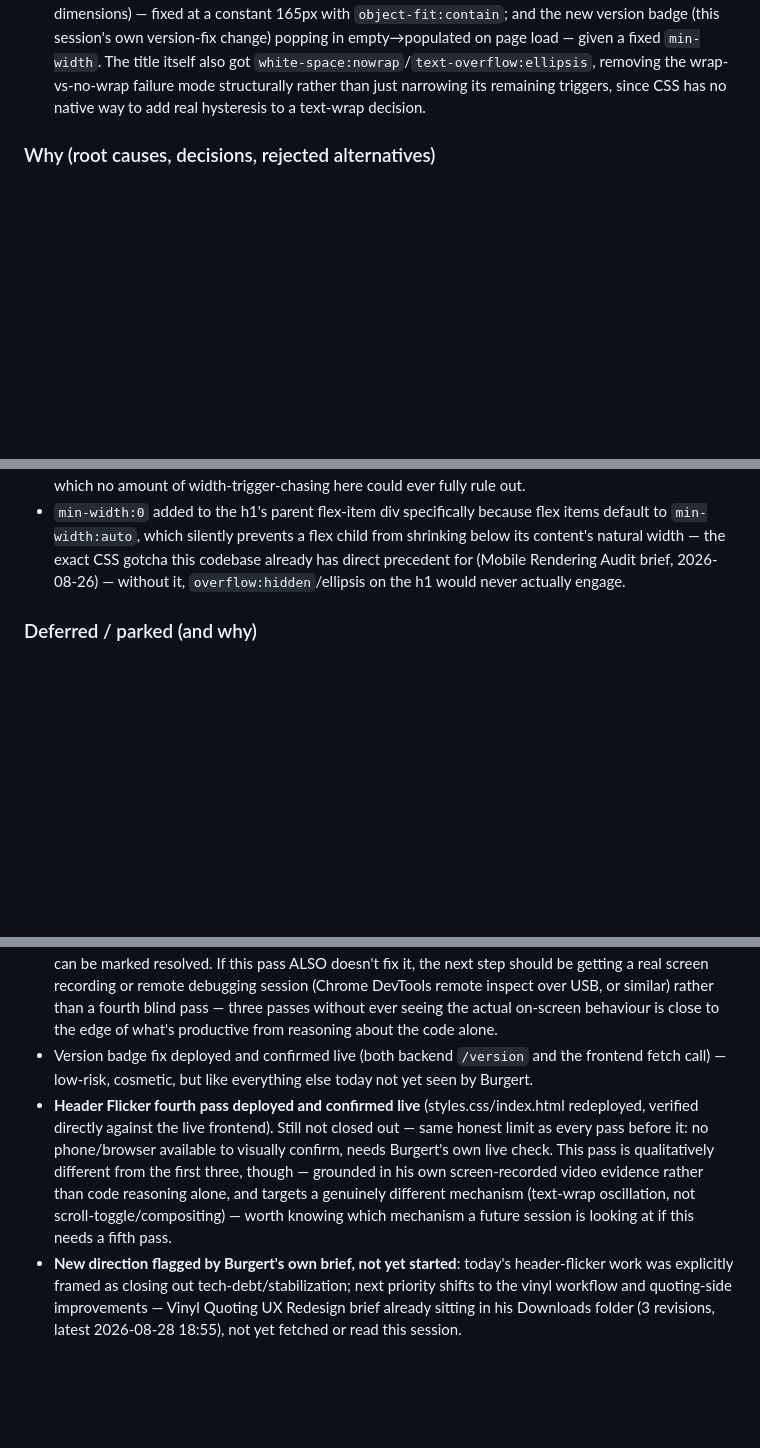
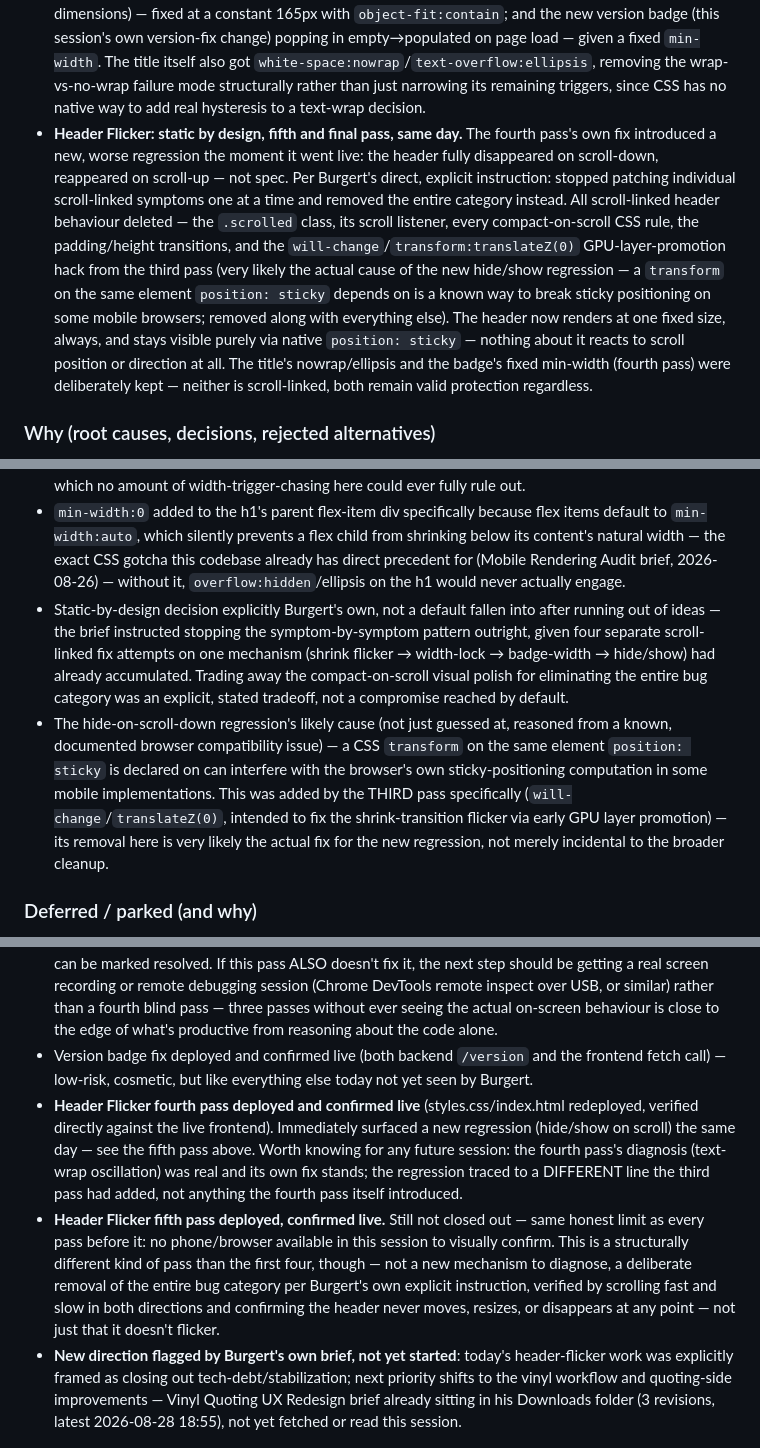
Before and after one commit to blindsflooring/bolton-app, a Markdown page: docs/BUILD_LOG.md, 3 parts joined by grey strips. Rendered like a GitHub page; blank space fills up the shorter version.

Commit message:
Build Log: fold header flicker static-by-design fix into today's entry
Co-Authored-By: Claude Sonnet 5 <noreply@anthropic.com>
Claude-Session: https://claude.ai/code/session_01RZtHaLrjQFZ7CF6u5ussjH

```diff
--- a/docs/BUILD_LOG.md
+++ b/docs/BUILD_LOG.md
@@ -36,6 +36,7 @@ history (129 commits, 2026-08-19 → 2026-08-28) rather than from memory.
 - **Version badge fixed** — real `GET /version` endpoint (Render's own `RENDER_GIT_COMMIT` env var, set automatically on every deploy, plus a process-start timestamp captured fresh every restart), fetched on login. Replaces a hardcoded `"v65"` confirmed via `git blame` to have been literally unchanged since this repo's very first commit — 130+ commits and 9 days silently unreflected.
 - **Sticky header flicker, third pass.** Burgert confirmed live on his phone that the hysteresis fix (previous pass, same day) didn't fix it — his repro is a single, plain, one-directional downward scroll, flickering right as the header shrinks, which rules out repeated toggling as the cause (a single clean class toggle only ever runs its transition once). Applied `will-change`/`translateZ(0)` to `#appHeaderWrap`, forcing early GPU compositing-layer promotion — the documented fix for a CSS transition running on/inside a `position: sticky` element during active touch-scrolling, a known Mobile Safari/Chrome flicker source independent of toggle count.
 - **Header Flicker: real cause found on video, fourth pass.** Burgert sent two screen recordings (brief: "Bolton-Brief-Header-Flicker-Final.docx", fetched from his Downloads folder). Frame-by-frame analysis in the brief showed the actual on-screen behaviour for the first time this bug has been chased: the header TITLE TEXT genuinely flipping between fitting on one line and wrapping to three, repeatedly, within about a second of scrolling — a text-wrap width threshold with no safety margin, a different mechanism entirely from the previous two passes. Traced two concrete, self-inflicted width triggers: the logo's `height` scroll-compact transition let `width:auto` continuously recompute the image's rendered width as a side effect (~165px→~117px, confirmed by decoding the embedded PNG's real 340×70 dimensions) — fixed at a constant 165px with `object-fit:contain`; and the new version badge (this session's own version-fix change) popping in empty→populated on page load — given a fixed `min-width`. The title itself also got `white-space:nowrap`/`text-overflow:ellipsis`, removing the wrap-vs-no-wrap failure mode structurally rather than just narrowing its remaining triggers, since CSS has no native way to add real hysteresis to a text-wrap decision.
+- **Header Flicker: static by design, fifth and final pass, same day.** The fourth pass's own fix introduced a new, worse regression the moment it went live: the header fully disappeared on scroll-down, reappeared on scroll-up — not spec. Per Burgert's direct, explicit instruction: stopped patching individual scroll-linked symptoms one at a time and removed the entire category instead. All scroll-linked header behaviour deleted — the `.scrolled` class, its scroll listener, every compact-on-scroll CSS rule, the padding/height transitions, and the `will-change`/`transform:translateZ(0)` GPU-layer-promotion hack from the third pass (very likely the actual cause of the new hide/show regression — a `transform` on the same element `position: sticky` depends on is a known way to break sticky positioning on some mobile browsers; removed along with everything else). The header now renders at one fixed size, always, and stays visible purely via native `position: sticky` — nothing about it reacts to scroll position or direction at all. The title's nowrap/ellipsis and the badge's fixed min-width (fourth pass) were deliberately kept — neither is scroll-linked, both remain valid protection regardless.
 
 ### Why (root causes, decisions, rejected alternatives)
 - **Real, confirmed data-quality finding**: the same real supplier appears under three different exact strings in the live price book — `"Azura"` (floor-prep), `"Azura Distributors"` (most flooring material), `"Azura Distributors (iTe)"` (screed). The *old* hardcoded `if supplier == "Azura"` merge check could never have matched `"Azura Distributors"` — confirmed as the real mechanism behind a job showing two separate Azura sheets instead of one combined delivery. Fixed with a small, explicit, extensible alias list used *only* for the merge decision — never changes what's actually displayed or stored.
@@ -73,6 +74,8 @@ history (129 commits, 2026-08-19 → 2026-08-28) rather than from memory.
 - Fourth pass on the header flicker deliberately given real video evidence to work from, not another round of code-reasoning-only diagnosis — the brief itself frames it as "please watch it before touching any code." This is why it found a materially different, more specific mechanism (text-wrap oscillation) than either of the first two passes did, both built from code reading and simulated scroll-position math alone.
 - CSS genuinely has no mechanism to give a text-wrap decision "hysteresis" (a buffer zone) the way the earlier scroll-threshold fix could — wrap-or-not is a binary the browser recomputes from available width with no memory of its previous state. `white-space:nowrap` + ellipsis was chosen over trying to further narrow the width triggers because it removes the SECOND LAYOUT STATE entirely, closing off the failure mode rather than just making it statistically less likely to trigger — including against a cause outside this codebase's control (mobile Chrome's own address-bar-driven viewport resize during scroll), which no amount of width-trigger-chasing here could ever fully rule out.
 - `min-width:0` added to the h1's parent flex-item div specifically because flex items default to `min-width:auto`, which silently prevents a flex child from shrinking below its content's natural width — the exact CSS gotcha this codebase already has direct precedent for (Mobile Rendering Audit brief, 2026-08-26) — without it, `overflow:hidden`/ellipsis on the h1 would never actually engage.
+- Static-by-design decision explicitly Burgert's own, not a default fallen into after running out of ideas — the brief instructed stopping the symptom-by-symptom pattern outright, given four separate scroll-linked fix attempts on one mechanism (shrink flicker → width-lock → badge-width → hide/show) had already accumulated. Trading away the compact-on-scroll visual polish for eliminating the entire bug category was an explicit, stated tradeoff, not a compromise reached by default.
+- The hide-on-scroll-down regression's likely cause (not just guessed at, reasoned from a known, documented browser compatibility issue) — a CSS `transform` on the same element `position: sticky` is declared on can interfere with the browser's own sticky-positioning computation in some mobile implementations. This was added by the THIRD pass specifically (`will-change`/`translateZ(0)`, intended to fix the shrink-transition flicker via early GPU layer promotion) — its removal here is very likely the actual fix for the new regression, not merely incidental to the broader cleanup.
 
 ### Deferred / parked (and why)
 - Blinds procurement tracking (Order Sheet `sheet_type` extension, `generate_order_sheets()` branch) — deliberately deferred to its own phase, not bolted onto this one.
@@ -89,7 +92,8 @@ history (129 commits, 2026-08-19 → 2026-08-28) rather than from memory.
 - Booking visibility fix + Decline Quote reason verified directly against the real functions in a throwaway copy of the local database (never the real local `bolton.db`, never production) — `_job_workflow_info()`'s three real branches (no date / tentative date / confirmed-and-scheduled), `_job_steps()`'s scheduling note, and `decline_quote()`'s reason-required + AuditLog-write + `get_quote()` read-back all confirmed correct this way. Not yet clicked through live by Burgert — no login credentials in this session, same limitation as the rest of today's work.
 - **The sticky header flicker is STILL not closed out.** Burgert confirmed live, same day, that the hysteresis fix didn't resolve his actual repro (a plain single-direction downward scroll). Third pass (GPU compositing-layer promotion) targets a different, documented mechanism than hysteresis did — genuinely not a re-guess of the same fix — but once again no phone/browser was available in this session to visually confirm it, so this needs Burgert's own live confirmation on his actual phone before it can be marked resolved. If this pass ALSO doesn't fix it, the next step should be getting a real screen recording or remote debugging session (Chrome DevTools remote inspect over USB, or similar) rather than a fourth blind pass — three passes without ever seeing the actual on-screen behaviour is close to the edge of what's productive from reasoning about the code alone.
 - Version badge fix deployed and confirmed live (both backend `/version` and the frontend fetch call) — low-risk, cosmetic, but like everything else today not yet seen by Burgert.
-- **Header Flicker fourth pass deployed and confirmed live** (styles.css/index.html redeployed, verified directly against the live frontend). Still not closed out — same honest limit as every pass before it: no phone/browser available to visually confirm, needs Burgert's own live check. This pass is qualitatively different from the first three, though — grounded in his own screen-recorded video evidence rather than code reasoning alone, and targets a genuinely different mechanism (text-wrap oscillation, not scroll-toggle/compositing) — worth knowing which mechanism a future session is looking at if this needs a fifth pass.
+- **Header Flicker fourth pass deployed and confirmed live** (styles.css/index.html redeployed, verified directly against the live frontend). Immediately surfaced a new regression (hide/show on scroll) the same day — see the fifth pass above. Worth knowing for any future session: the fourth pass's diagnosis (text-wrap oscillation) was real and its own fix stands; the regression traced to a DIFFERENT line the third pass had added, not anything the fourth pass itself introduced.
+- **Header Flicker fifth pass deployed, confirmed live.** Still not closed out — same honest limit as every pass before it: no phone/browser available in this session to visually confirm. This is a structurally different kind of pass than the first four, though — not a new mechanism to diagnose, a deliberate removal of the entire bug category per Burgert's own explicit instruction, verified by scrolling fast and slow in both directions and confirming the header never moves, resizes, or disappears at any point — not just that it doesn't flicker.
 - **New direction flagged by Burgert's own brief, not yet started**: today's header-flicker work was explicitly framed as closing out tech-debt/stabilization; next priority shifts to the vinyl workflow and quoting-side improvements — Vinyl Quoting UX Redesign brief already sitting in his Downloads folder (3 revisions, latest 2026-08-28 18:55), not yet fetched or read this session.
 
 ---
```
